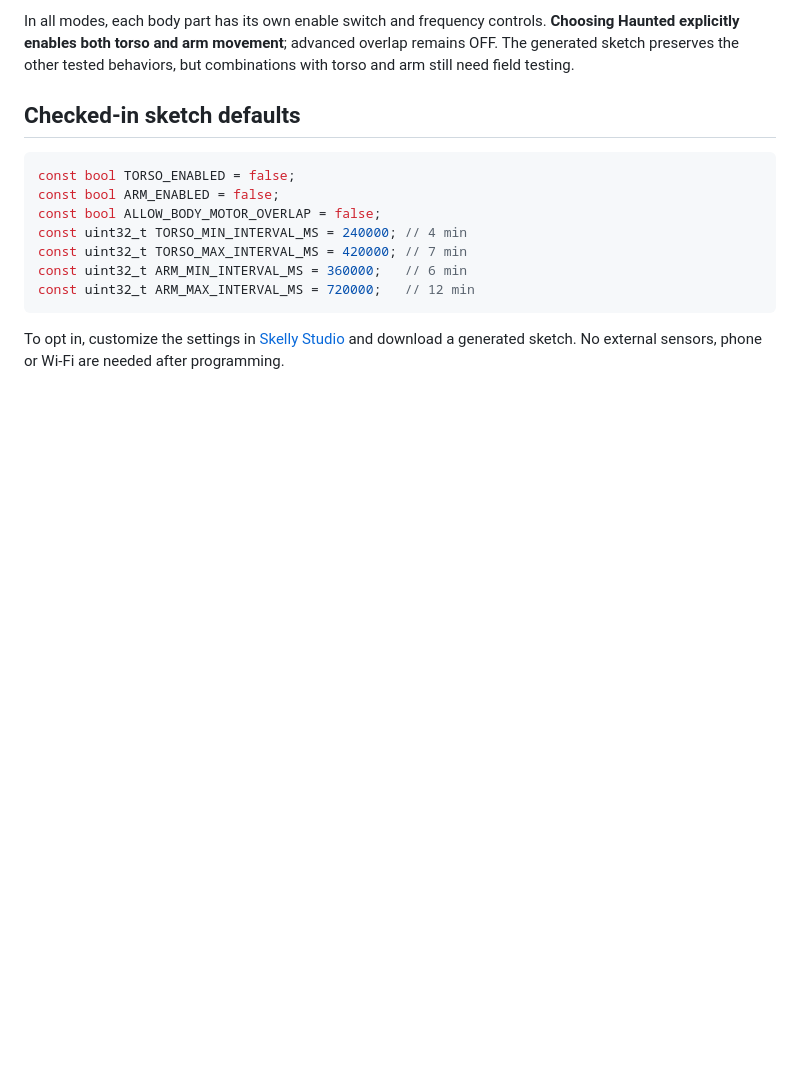
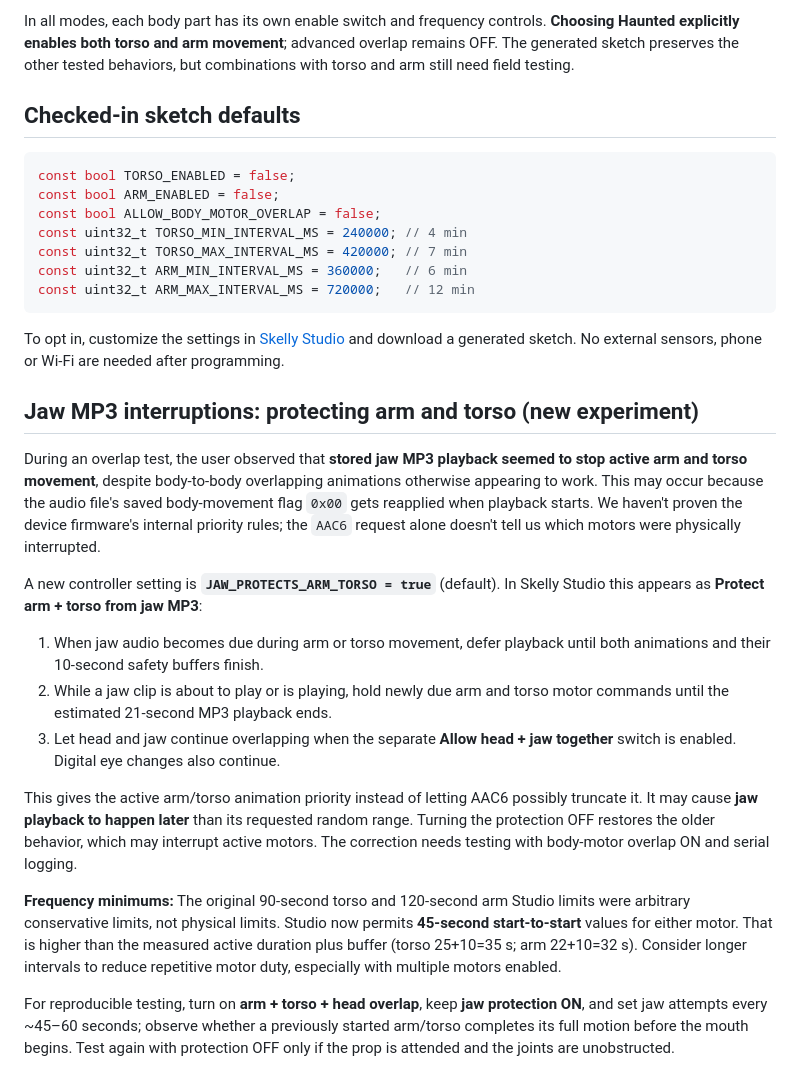
Before and after one commit to jacobmgoodnight/ultra-skelly-esp32-autonomous, a Markdown page: docs/body-movements.md, the part around the change. Rendered like a GitHub page; blank space fills up the shorter version.

Commit message:
Document verified jaw holds and suspected AAC6 interruption of arm/torso

````diff
--- a/docs/body-movements.md
+++ b/docs/body-movements.md
@@ -55,3 +55,19 @@ const uint32_t ARM_MAX_INTERVAL_MS = 720000;   // 12 min
 ```
 
 To opt in, customize the settings in [Skelly Studio](../studio/) and download a generated sketch. No external sensors, phone or Wi-Fi are needed after programming.
+
+## Jaw MP3 interruptions: protecting arm and torso (new experiment)
+
+During an overlap test, the user observed that **stored jaw MP3 playback seemed to stop active arm and torso movement**, despite body-to-body overlapping animations otherwise appearing to work. This may occur because the audio file's saved body-movement flag `0x00` gets reapplied when playback starts. We haven't proven the device firmware's internal priority rules; the `AAC6` request alone doesn't tell us which motors were physically interrupted.
+
+A new controller setting is **`JAW_PROTECTS_ARM_TORSO = true`** (default). In Skelly Studio this appears as **Protect arm + torso from jaw MP3**:
+
+1. When jaw audio becomes due during arm or torso movement, defer playback until both animations and their 10-second safety buffers finish.
+2. While a jaw clip is about to play or is playing, hold newly due arm and torso motor commands until the estimated 21-second MP3 playback ends.
+3. Let head and jaw continue overlapping when the separate **Allow head + jaw together** switch is enabled. Digital eye changes also continue.
+
+This gives the active arm/torso animation priority instead of letting AAC6 possibly truncate it. It may cause **jaw playback to happen later** than its requested random range. Turning the protection OFF restores the older behavior, which may interrupt active motors. The correction needs testing with body-motor overlap ON and serial logging.
+
+**Frequency minimums:** The original 90-second torso and 120-second arm Studio limits were arbitrary conservative limits, not physical limits. Studio now permits **45-second start-to-start** values for either motor. That is higher than the measured active duration plus buffer (torso 25+10=35 s; arm 22+10=32 s). Consider longer intervals to reduce repetitive motor duty, especially with multiple motors enabled.
+
+For reproducible testing, turn on **arm + torso + head overlap**, keep **jaw protection ON**, and set jaw attempts every ~45–60 seconds; observe whether a previously started arm/torso completes its full motion before the mouth begins. Test again with protection OFF only if the prop is attended and the joints are unobstructed.
````
